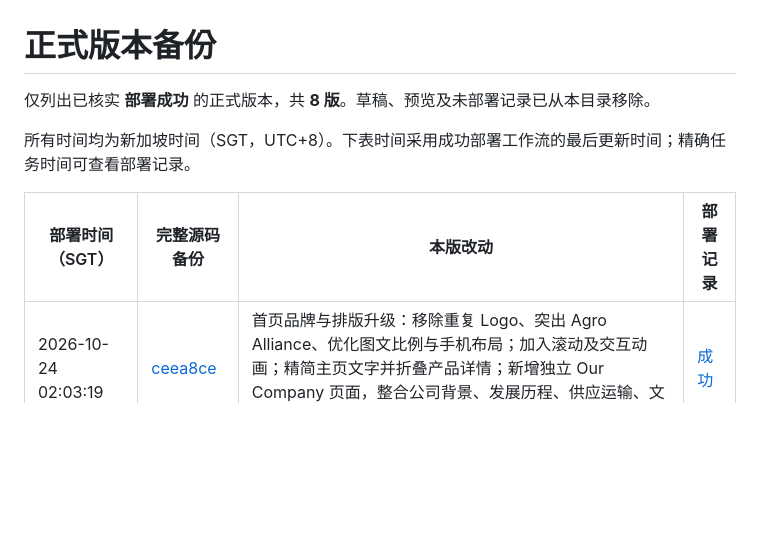
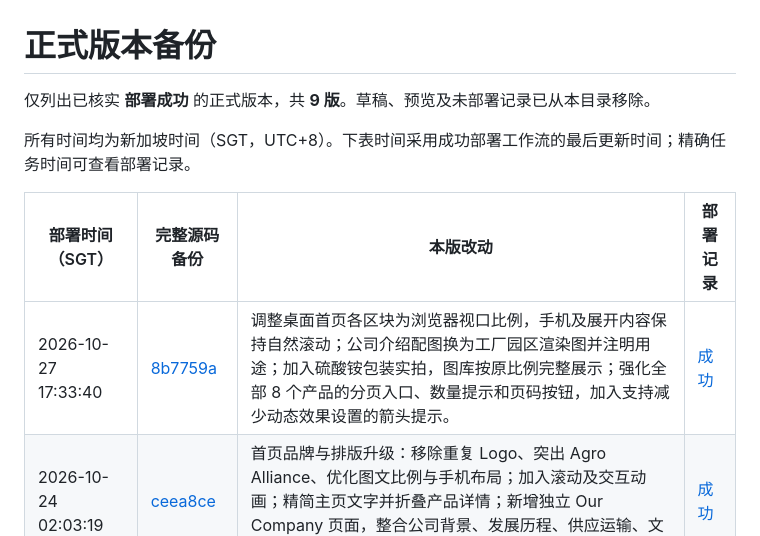
Before and after one commit to markliangjf/Agro-Alliance-, a Markdown page: VERSIONS.md, the part around the change. Rendered like a GitHub page; blank space fills up the shorter version.

```diff
--- a/VERSIONS.md
+++ b/VERSIONS.md
@@ -1,11 +1,12 @@
 # 正式版本备份
 
-仅列出已核实 **部署成功** 的正式版本，共 **8 版**。草稿、预览及未部署记录已从本目录移除。
+仅列出已核实 **部署成功** 的正式版本，共 **9 版**。草稿、预览及未部署记录已从本目录移除。
 
 所有时间均为新加坡时间（SGT，UTC+8）。下表时间采用成功部署工作流的最后更新时间；精确任务时间可查看部署记录。
 
 | 部署时间（SGT） | 完整源码备份 | 本版改动 | 部署记录 |
 |---|---|---|---|
+| 2026-10-27 17:33:40 | [8b7759a](https://github.com/markliangjf/Agro-Alliance-/tree/8b7759ad2f9c0212813660c91e9c75382238aa6d) | 调整桌面首页各区块为浏览器视口比例，手机及展开内容保持自然滚动；公司介绍配图换为工厂园区渲染图并注明用途；加入硫酸铵包装实拍，图库按原比例完整展示；强化全部 8 个产品的分页入口、数量提示和页码按钮，加入支持减少动态效果设置的箭头提示。 | [成功](https://github.com/markliangjf/Agro-Alliance-/actions/runs/40481581008) |
 | 2026-10-24 02:03:19 | [ceea8ce](https://github.com/markliangjf/Agro-Alliance-/tree/ceea8ce1041ab37b93872c596b6096d89c972692) | 首页品牌与排版升级：移除重复 Logo、突出 Agro Alliance、优化图文比例与手机布局；加入滚动及交互动画；精简主页文字并折叠产品详情；新增独立 Our Company 页面，整合公司背景、发展历程、供应运输、文件说明与地点地图；更新站点地图。 | [成功](https://github.com/markliangjf/Agro-Alliance-/actions/runs/40000046390) |
 | 2026-10-22 01:18:38 | [53bb17b](https://github.com/markliangjf/Agro-Alliance-/tree/53bb17b21e4d7cb89d4d57045070cfc0707fe8ca) | 新增硝酸钾与硝酸钙产品卡片、筛选、对照表及询盘选项；同步首页与 SEO 简介；采用公有领域实拍参考图，注明图片用途、作者和授权来源。 | [成功](https://github.com/markliangjf/Agro-Alliance-/actions/runs/39642538613) |
 | 2026-10-21 02:05:12 | [94a93b5](https://github.com/markliangjf/Agro-Alliance-/tree/94a93b5da853bb86d9f68b856a856cb83a8e3b70) | 标题改为 Agro Alliance &#124; International Fertilizer Trade；新增 PNG/ICO 品牌图标；完善网站名称、公司 Logo 和品牌结构化信息；统一搜索简介与分享标题；新增 robots.txt 和 sitemap.xml。 | [成功](https://github.com/markliangjf/Agro-Alliance-/actions/runs/39471570104) |
```
Also changed, not shown: README.md (+8 -8 lines).
